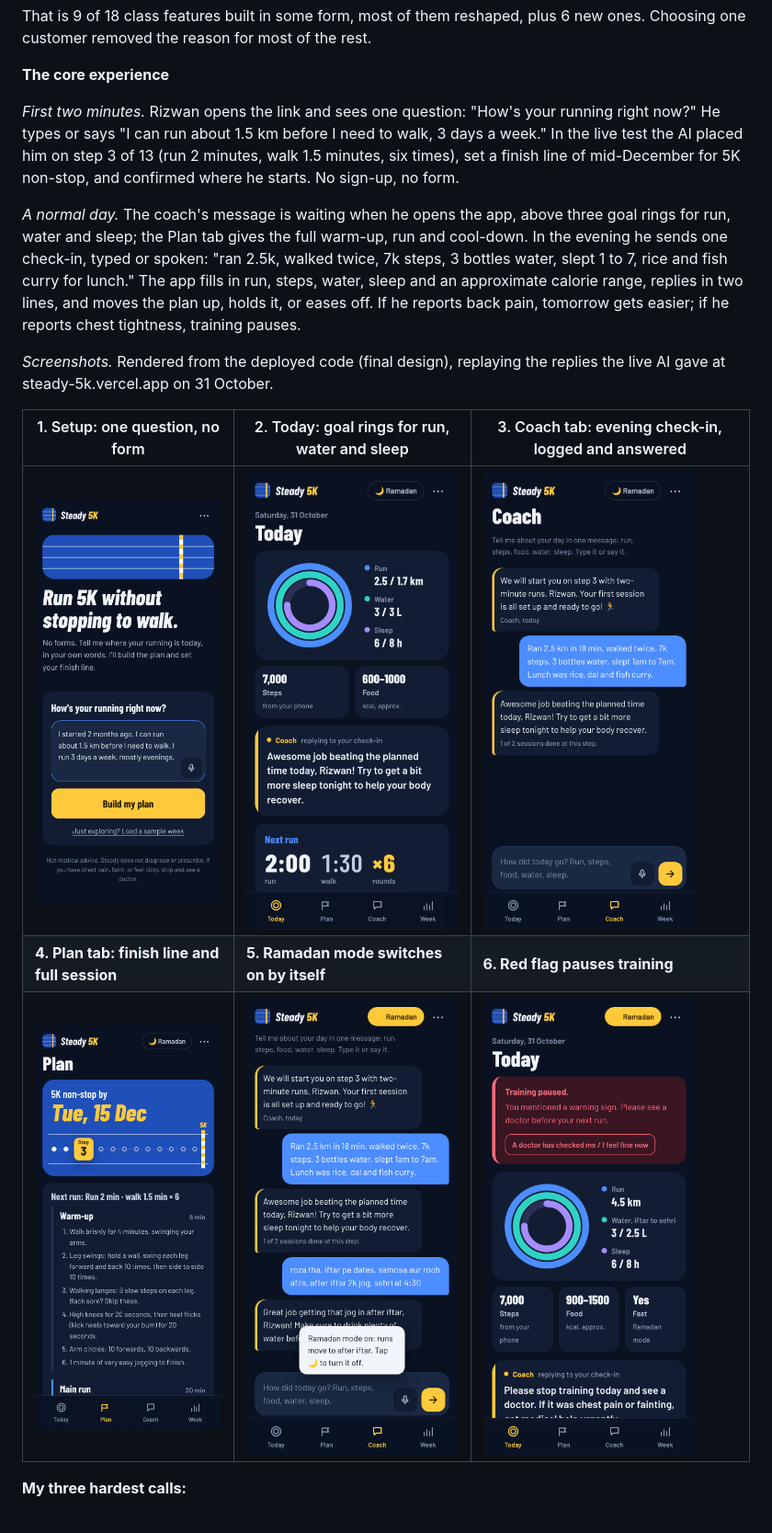
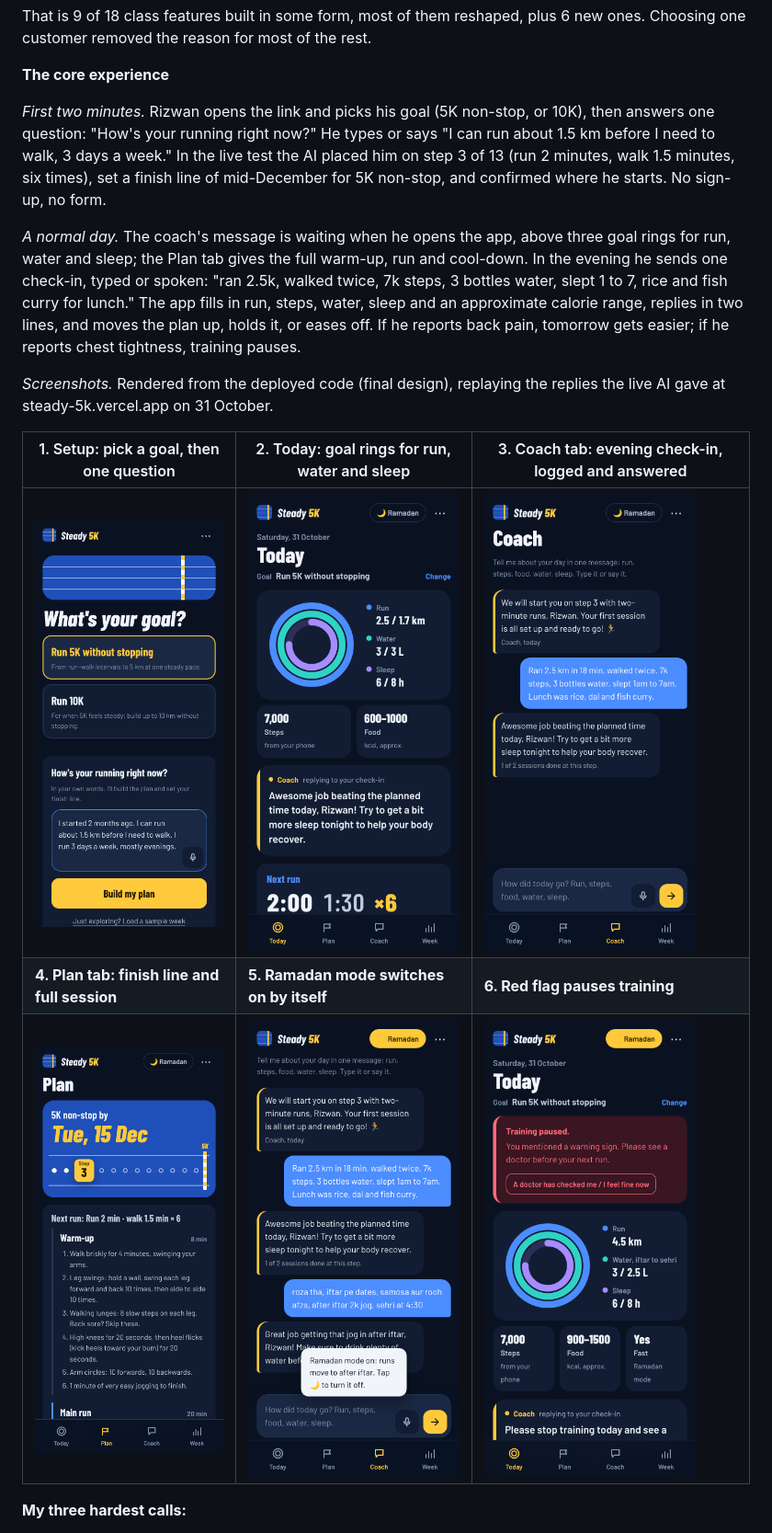
Before and after one commit to josejrestrada/steady-5k, a Markdown page: REPORT.md, the part around one of its changes. Shown at 92% size. Drawn GitHub-style; pictures changed too: docs/screenshots/1-setup.png, docs/screenshots/2-today.png, docs/screenshots/6-red-flag.png.

```diff
--- a/REPORT.md
+++ b/REPORT.md
@@ -137,13 +137,13 @@ That is 9 of 18 class features built in some form, most of them reshaped, plus 6
 
 **The core experience**
 
-*First two minutes.* Rizwan opens the link and sees one question: "How's your running right now?" He types or says "I can run about 1.5 km before I need to walk, 3 days a week." In the live test the AI placed him on step 3 of 13 (run 2 minutes, walk 1.5 minutes, six times), set a finish line of mid-December for 5K non-stop, and confirmed where he starts. No sign-up, no form.
+*First two minutes.* Rizwan opens the link and picks his goal (5K non-stop, or 10K), then answers one question: "How's your running right now?" He types or says "I can run about 1.5 km before I need to walk, 3 days a week." In the live test the AI placed him on step 3 of 13 (run 2 minutes, walk 1.5 minutes, six times), set a finish line of mid-December for 5K non-stop, and confirmed where he starts. No sign-up, no form.
 
 *A normal day.* The coach's message is waiting when he opens the app, above three goal rings for run, water and sleep; the Plan tab gives the full warm-up, run and cool-down. In the evening he sends one check-in, typed or spoken: "ran 2.5k, walked twice, 7k steps, 3 bottles water, slept 1 to 7, rice and fish curry for lunch." The app fills in run, steps, water, sleep and an approximate calorie range, replies in two lines, and moves the plan up, holds it, or eases off. If he reports back pain, tomorrow gets easier; if he reports chest tightness, training pauses.
 
 *Screenshots.* Rendered from the deployed code (final design), replaying the replies the live AI gave at steady-5k.vercel.app on 31 October.
 
-| 1. Setup: one question, no form | 2. Today: goal rings for run, water and sleep | 3. Coach tab: evening check-in, logged and answered |
+| 1. Setup: pick a goal, then one question | 2. Today: goal rings for run, water and sleep | 3. Coach tab: evening check-in, logged and answered |
 |---|---|---|
 | <img src="docs/screenshots/1-setup.png" width="230"> | <img src="docs/screenshots/2-today.png" width="230"> | <img src="docs/screenshots/3-checkin.png" width="230"> |
 | **4. Plan tab: finish line and full session** | **5. Ramadan mode switches on by itself** | **6. Red flag pauses training** |
```
Also changed, not shown: other parts of REPORT.md (+1 -1 lines), 4 other files.
